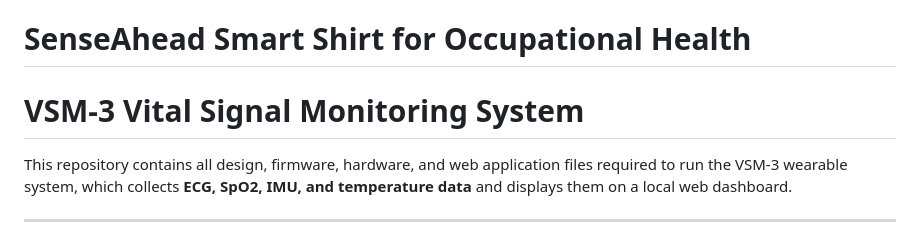
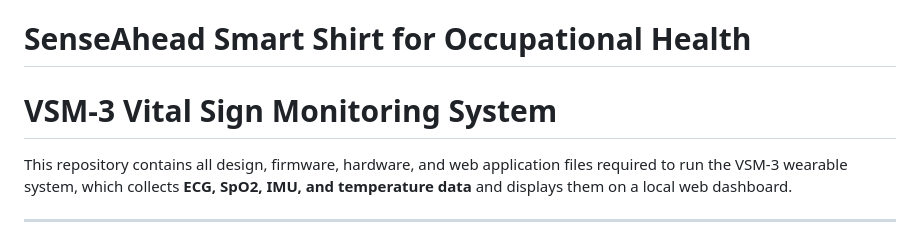
Before and after one commit to ssalehi152431/SenseAhead--Smart-T-shirt-for-Vital-Sign-Monitoring, a Markdown page: README.md, the part around the change. Rendered like a GitHub page.

```diff
--- a/README.md
+++ b/README.md
@@ -1,5 +1,5 @@
 # SenseAhead Smart Shirt for Occupational Health
-# VSM-3 Vital Signal Monitoring System
+# VSM-3 Vital Sign Monitoring System
 
 This repository contains all design, firmware, hardware, and web application files required to run the VSM‑3 wearable system, which collects **ECG, SpO2, IMU, and temperature data** and displays them on a local web dashboard.
 
```
